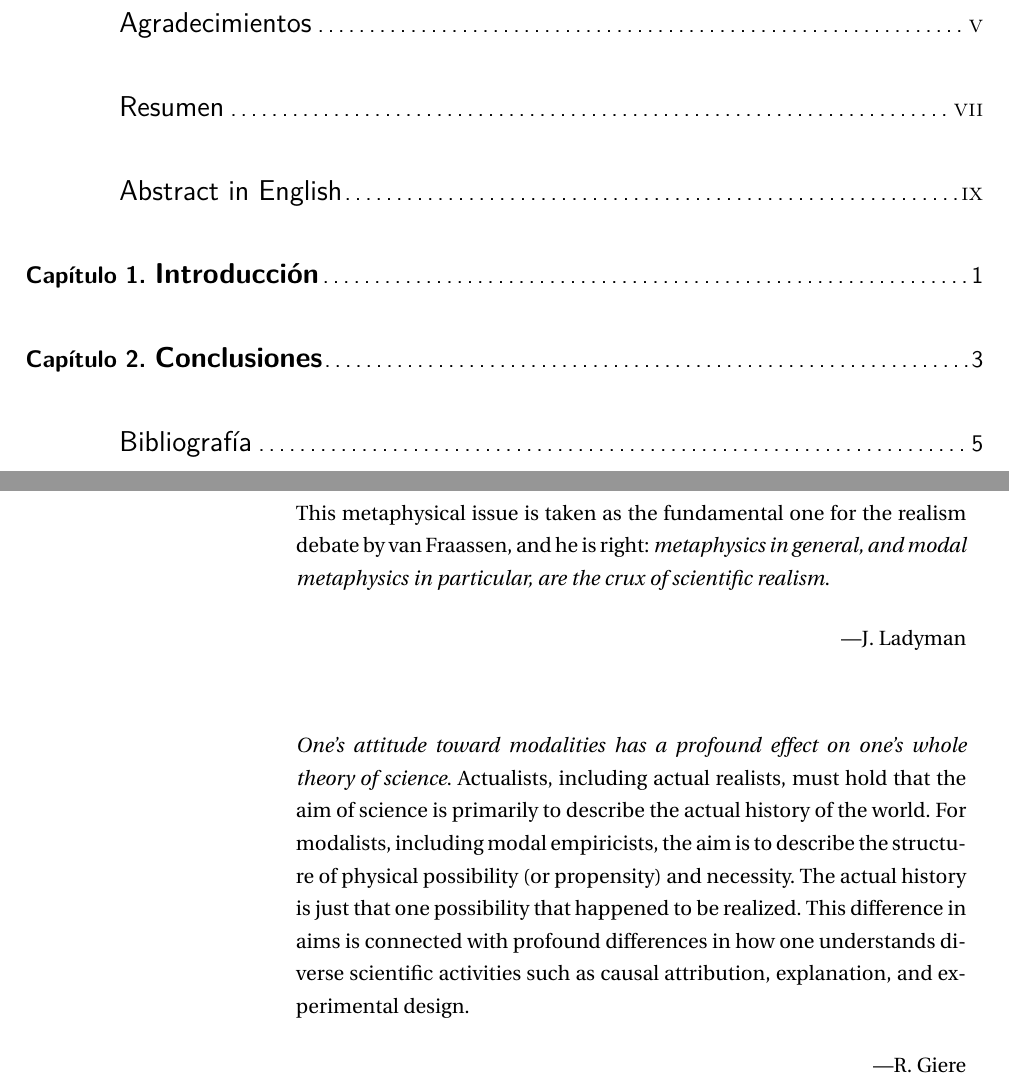
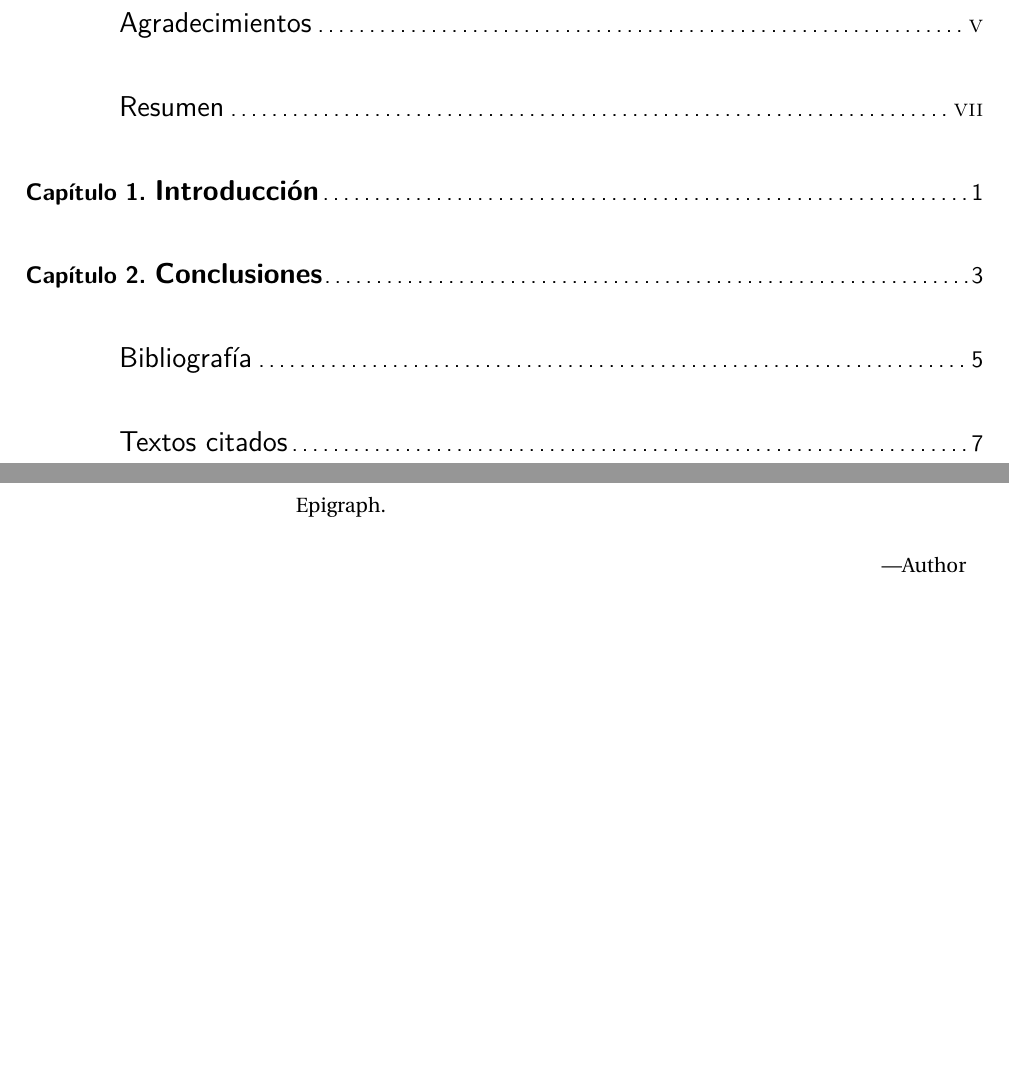
Before and after one commit to ckronosz/PHDdissertation, a LaTeX thesis (Tesis.tex): two parts of pages 3 and 4 of 15, joined at a grey line, cut so that both start at the same text, the shorter picture padded with empty space. Compiled offline with XeLaTeX; a LaTeX package or settings file that is missing is left out.

Commit message:
Update Tesis.tex

```diff
--- a/Tesis.tex
+++ b/Tesis.tex
@@ -1,41 +1,40 @@
 	% !TeX program = xelatex
 	% !TeX spellcheck = es_ES
 \documentclass[12pt,letterpaper]{book}
-\usepackage[utf8x]{inputenc}	% input encoding
-\usepackage[spanish]{babel}		% language
-\usepackage[T1]{fontenc}
-\usepackage{fontspec}
-\usepackage[scale=0.8]{roboto-mono}	% scaled roboto mono for texttt shape
-\usepackage[expert,sfscaled,utopia]{mathdesign}
-\usepackage[scaled=0.95]{classico}
-\usepackage[round,elide]{natbib}		% bibliography with round parenthesis
-	\bibliographystyle{authordate1}		%authordate1: initial caps; 3: author in smallcaps
-\usepackage{ucs} 				% in conjunction with inputenc, to write in UTF-8
-\usepackage{csquotes}			% for specifying quotes
+\usepackage[utf8x]{inputenc}					% input encoding
+\usepackage[spanish]{babel}					% language
+\usepackage[T1]{fontenc}					% font encoding
+\usepackage{fontspec}						% to specify fonts
+\usepackage[scale=0.8]{roboto-mono}				% scaled roboto mono for texttt shape
+\usepackage[expert,sfscaled,utopia]{mathdesign}			% utopia font for roman text
+\usepackage[scaled=0.95]{classico}				% classico font for sans-serif titles
+\usepackage[round,elide]{natbib}				% bibliography with round parenthesis
+	\bibliographystyle{authordate1}				%authordate1: initial caps; 3: author in smallcaps
+\usepackage{ucs} 						% in conjunction with inputenc, to write in UTF-8
+\usepackage{csquotes}						% for specifying quotes
 	\MakeOuterQuote{"}
-\usepackage{makeidx}			% to create analytical index
-	\makeindex
 \usepackage{amsmath}
 \usepackage{amsthm}
-	\newtheorem{definition}{Definici\'on}		% to define Definicion environment
+	\newtheorem{definition}{Definici\'on}			% to define Definicion environment
 	\newtheorem{theorem}{Teorema}				% to define Teorema environment
-\usepackage{physics}			% for bra ket notation
-\usepackage{multirow}			% for multiple rows in a table (used for titlepage)
-\usepackage{longtable}			% for breakable tables
-\usepackage{enumitem}			% to modify enumeration environments
+\usepackage{physics}						% for bra ket notation
+\usepackage{multirow}						% for multiple rows in a table (used for titlepage)
+\usepackage{longtable}						% for breakable tables
+\usepackage{enumitem}						% to modify enumeration environments
+	\setlist{nosep} 					% removes all vertical spacing within and around the list
 	\setlist[description]{font=\normalfont\scshape}	% descriptions with small caps
 	\renewcommand{\labelitemi}{\textbullet}	% itemize with bullet instead of blacksquare
-\usepackage{lettrine} 			% for capital letters at the start of the chapter
-\usepackage{color}				% to use colors
-\usepackage{xcolor}				% to define colors used for tables and titles
+\usepackage{lettrine} 						% for capital letters at the start of the chapter
+\usepackage{color}						% to use colors
+\usepackage{xcolor}						% to define colors used for tables and titles
 	\definecolor{blueish}{RGB}{4,122,255}
 	\definecolor{aqua}{RGB}{0,100,150}
 	\definecolor{deepblue}{RGB}{0,102,205}
 	\definecolor{newgray}{RGB}{77,77,77}
 	\definecolor{newblue}{RGB}{0,0,89}
 	\definecolor{chapopcolor}{RGB}{0,100,150}
-\usepackage{titletoc}			% for table of contents at beginning of chapters
-\usepackage[explicit]{titlesec}	% for title formats
+\usepackage{titletoc}						% for table of contents at beginning of chapters
+\usepackage[explicit]{titlesec}					% for title formats
 	\titleformat{name=\chapter,numberless}[hang]{}{}{0pt}{\sffamily\huge\bfseries\color{chapopcolor!80!black} #1}
 		\titlespacing*{name=\chapter,numberless}{0pt}{0pt}{*10}     %% adjust 30 as per need
 	\titleformat{name=\section}{}{}{0pt}{\sffamily\Large\bfseries\color{chapopcolor}\thesection.  #1}
@@ -85,33 +91,36 @@
 		z axis line style = {normal shift={z}{10pt}},
 			}
 		}
-\usepackage{tcolorbox}			% for colored boxes
+\usepackage{tcolorbox}						% for colored boxes
 	\tcbuselibrary{breakable,skins}
-	\newtcolorbox{inicio}[1][]	% for boxes containing chapter ToC
+\newtcolorbox{inicio}[1][]					% for boxes containing chapter ToC
 {enhanced jigsaw,center,colframe=blue!50!black!50!white,colback=white,opacityback=0.7,drop fuzzy shadow=blue!50!black!60!white,boxrule=0.4pt}
 \usepackage[breaklinks=true,
 colorlinks=true,linkcolor=newblue,urlcolor=newblue,citecolor=newblue,anchorcolor=newblue,
 bookmarks=true,pdfpagelayout=TwoPageRight]{hyperref}		% for hyperlinks
-\usepackage{epigraph}			% for epigraphs
+\usepackage{epigraph}						% for epigraphs
 	\setlength\epigraphwidth{.7\textwidth}
 	\setlength\epigraphrule{0pt}
 	\renewcommand{\textflush}{flushepinormal}
-\renewcommand{\baselinestretch}{1.2}		% redefines space between lines
-\raggedbottom % to allow ragged page bottoms
-\setlength{\parskip}{0.3em}				% redefines space between paragraphs
-\newcommand{\counterfactual}{\ensuremath{%			to define Lewis's counterfactual
+\renewenvironment{quote}%					% to modify top separation of quotes
+{\list{}{\topsep=0.1em}\item[]}%
+{\endlist}
+\renewcommand{\baselinestretch}{1.2}				% redefines space between lines
+\raggedbottom 							% to allow ragged page bottoms
+\setlength{\parskip}{0.3em}					% redefines space between paragraphs
+\newcommand{\counterfactual}{\ensuremath{%			% to define Lewis's counterfactual
 		\Box\kern-1.5pt
 		\raise0.1pt\hbox{$\mathord{\rightarrow}$}}}
 
-%%%%%% INICIO - FORMATO CHAPTER OPENER %%%%%%
+%%%%%% INICIO - FORMATO INICIAL CAPÍTULO %%%%%%
 	\titleformat{name=\chapter}[display]%
 	{\normalfont\hfuzz=\maxdimen}%
 	{\color{gray}\raggedleft\fontsize{55}{2}\sffamily\bfseries\setlength{\baselineskip}{0pt}\thechapter}%%	FOR CHAP NUMBER
 	{0.5pc}%
 	{\color{chapopcolor!80!black}\centering\fontsize{30}{30}\sffamily\bfseries #1}%
 	\titlespacing*{\chapter}{0pt}{*1}{*3}
-%%%%%% FIN - FORMATO Capítulo %%%%%%
-%%%%%% BEGIN - TABLE OF CONTENTS FORMAT %%%%%%
+%%%%%% FIN - FORMATO INICIAL CAPÍTULO %%%%%%
+%%%%%% BEGIN - TABLA DE CONTENIDOS %%%%%%
 	\contentsmargin{0cm}%
 	%%%% CHAPTER IN TOC
 	\titlecontents{chapter}[0pc]
@@ -195,17 +203,9 @@ bookmarks=true,pdfpagelayout=TwoPageRight]{hyperref}		% for hyperlinks
 \end{tcolorbox}
 \end{titlepage}
 
-
 \pagestyle{plain}
-
 \tableofcontents
-
 \newpage
 
- \epigraph{This metaphysical issue is taken as the fundamental one for the realism debate by van Fraassen, and he is right: \textit{metaphysics in general, and modal metaphysics in particular, are the crux of scientific realism}.}{---J. Ladyman}%, `Scientific Realism Again'}
-
-
- \epigraph{\textit{One's attitude toward modalities has a profound effect on one's whole theory of science}. Actualists, including actual realists, must hold that the aim of science is primarily to describe the actual history of the world. For modalists, including modal empiricists, the aim is to describe the structure of physical possibility (or propensity) and necessity. The actual history is just that one possibility that happened to be realized. This difference in aims is connected with profound differences in how one understands diverse scientific activities such as causal attribution, explanation, and experimental design.}{---R. Giere}%, `Constructive Realism'}
-
-
+\epigraph{Epigraph.}{---Author}
 \newpage
```
Also changed, not shown: Tesis.tex (37 more changed lines). Lines whose indentation alone changed are shown as unchanged.
